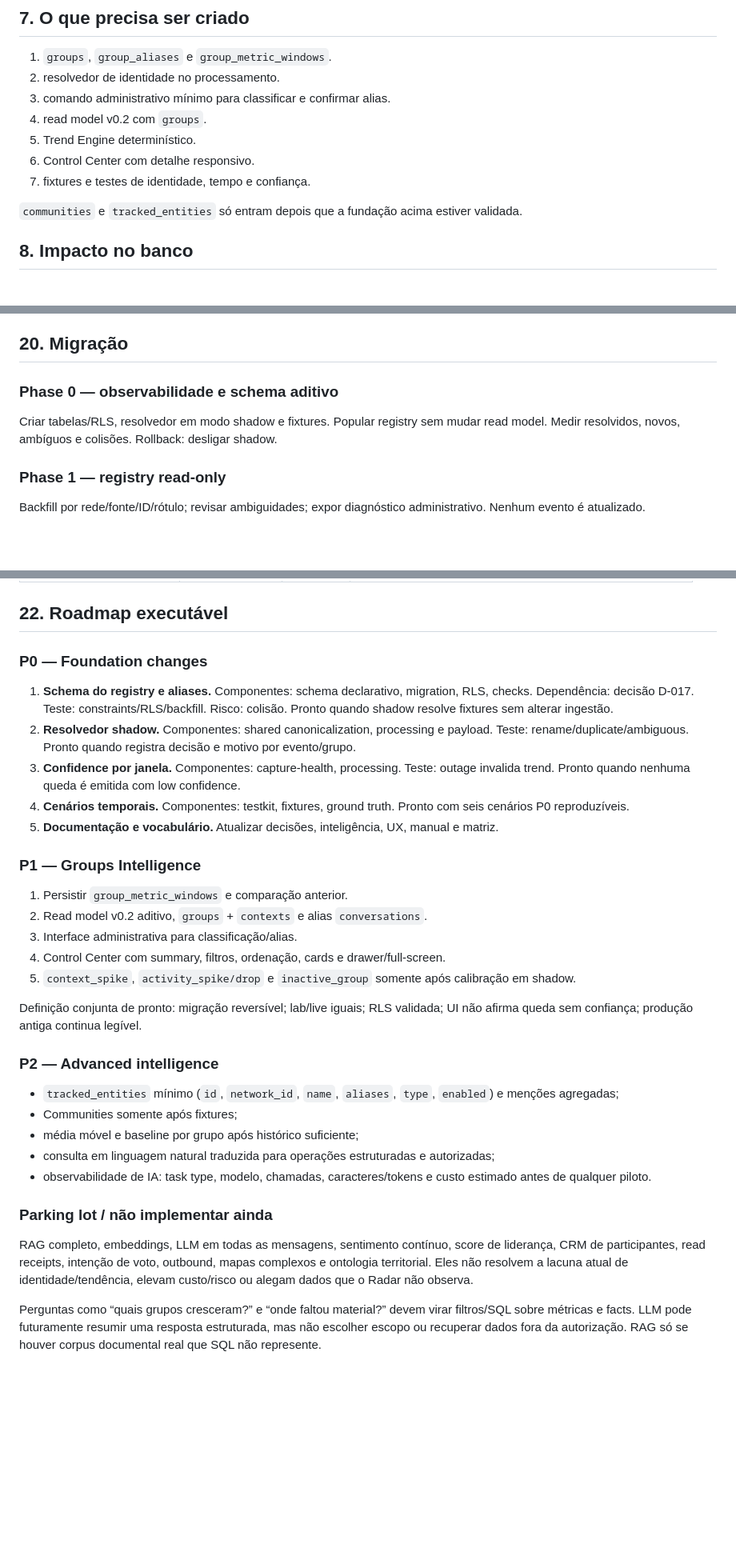
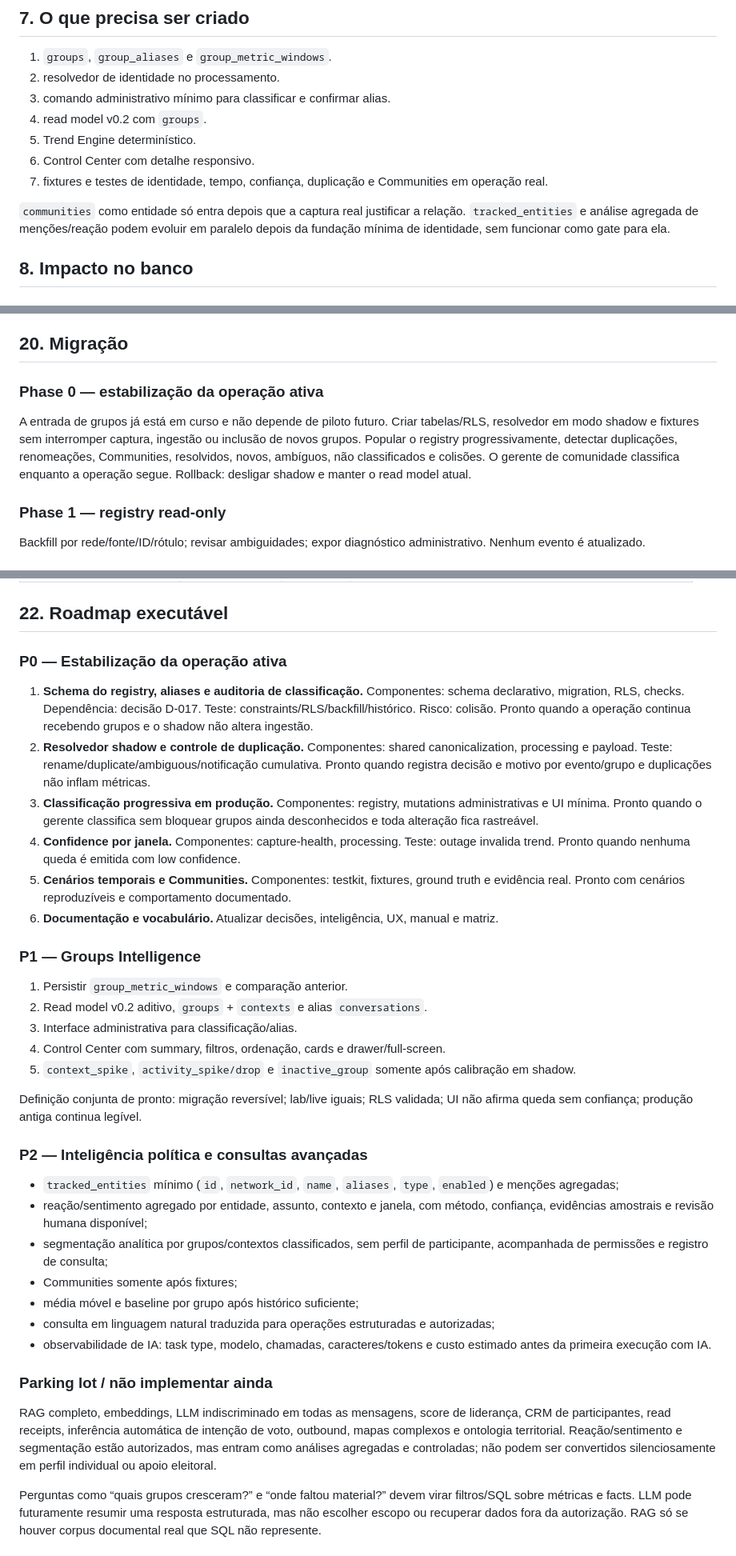
Before and after one commit to quentalgabriel-cloud/radar-da-rede, a Markdown page: docs/DEEP_IMPLEMENTATION_IMPACT_REVIEW.md, 3 parts joined by grey strips. Shown at 80% size. Drawn GitHub-style; blank space fills up the shorter version.

Commit message:
Revise active operations implementation plan

```diff
--- a/docs/DEEP_IMPLEMENTATION_IMPACT_REVIEW.md
+++ b/docs/DEEP_IMPLEMENTATION_IMPACT_REVIEW.md
@@ -142,9 +142,9 @@ Atividade é volume observável; vitalidade combina atividade recente, recorrên
 4. read model v0.2 com `groups`.
 5. Trend Engine determinístico.
 6. Control Center com detalhe responsivo.
-7. fixtures e testes de identidade, tempo e confiança.
+7. fixtures e testes de identidade, tempo, confiança, duplicação e Communities em operação real.
 
-`communities` e `tracked_entities` só entram depois que a fundação acima estiver validada.
+`communities` como entidade só entra depois que a captura real justificar a relação. `tracked_entities` e análise agregada de menções/reação podem evoluir em paralelo depois da fundação mínima de identidade, sem funcionar como gate para ela.
 
 ## 8. Impacto no banco
 
@@ -348,9 +350,9 @@ Adicionar testes de RLS owner/operator/viewer, backfill idempotente, alias ambí
 
 ## 20. Migração
 
-### Phase 0 — observabilidade e schema aditivo
+### Phase 0 — estabilização da operação ativa
 
-Criar tabelas/RLS, resolvedor em modo shadow e fixtures. Popular registry sem mudar read model. Medir resolvidos, novos, ambíguos e colisões. Rollback: desligar shadow.
+A entrada de grupos já está em curso e não depende de piloto futuro. Criar tabelas/RLS, resolvedor em modo shadow e fixtures sem interromper captura, ingestão ou inclusão de novos grupos. Popular o registry progressivamente, detectar duplicações, renomeações, Communities, resolvidos, novos, ambíguos, não classificados e colisões. O gerente de comunidade classifica enquanto a operação segue. Rollback: desligar shadow e manter o read model atual.
 
 ### Phase 1 — registry read-only
 
@@ -390,13 +392,14 @@ Ativar `context_spike`, tendência operacional e, após dados, entidades monitor
 
 ## 22. Roadmap executável
 
-### P0 — Foundation changes
+### P0 — Estabilização da operação ativa
 
-1. **Schema do registry e aliases.** Componentes: schema declarativo, migration, RLS, checks. Dependência: decisão D-017. Teste: constraints/RLS/backfill. Risco: colisão. Pronto quando shadow resolve fixtures sem alterar ingestão.
-2. **Resolvedor shadow.** Componentes: shared canonicalization, processing e payload. Teste: rename/duplicate/ambiguous. Pronto quando registra decisão e motivo por evento/grupo.
-3. **Confidence por janela.** Componentes: capture-health, processing. Teste: outage invalida trend. Pronto quando nenhuma queda é emitida com low confidence.
-4. **Cenários temporais.** Componentes: testkit, fixtures, ground truth. Pronto com seis cenários P0 reproduzíveis.
-5. **Documentação e vocabulário.** Atualizar decisões, inteligência, UX, manual e matriz.
+1. **Schema do registry, aliases e auditoria de classificação.** Componentes: schema declarativo, migration, RLS, checks. Dependência: decisão D-017. Teste: constraints/RLS/backfill/histórico. Risco: colisão. Pronto quando a operação continua recebendo grupos e o shadow não altera ingestão.
+2. **Resolvedor shadow e controle de duplicação.** Componentes: shared canonicalization, processing e payload. Teste: rename/duplicate/ambiguous/notificação cumulativa. Pronto quando registra decisão e motivo por evento/grupo e duplicações não inflam métricas.
+3. **Classificação progressiva em produção.** Componentes: registry, mutations administrativas e UI mínima. Pronto quando o gerente classifica sem bloquear grupos ainda desconhecidos e toda alteração fica rastreável.
+4. **Confidence por janela.** Componentes: capture-health, processing. Teste: outage invalida trend. Pronto quando nenhuma queda é emitida com low confidence.
+5. **Cenários temporais e Communities.** Componentes: testkit, fixtures, ground truth e evidência real. Pronto com cenários reproduzíveis e comportamento documentado.
+6. **Documentação e vocabulário.** Atualizar decisões, inteligência, UX, manual e matriz.
 
 ### P1 — Groups Intelligence
 
@@ -408,17 +411,19 @@ Ativar `context_spike`, tendência operacional e, após dados, entidades monitor
 
 Definição conjunta de pronto: migração reversível; lab/live iguais; RLS validada; UI não afirma queda sem confiança; produção antiga continua legível.
 
-### P2 — Advanced intelligence
+### P2 — Inteligência política e consultas avançadas
 
 - `tracked_entities` mínimo (`id`, `network_id`, `name`, `aliases`, `type`, `enabled`) e menções agregadas;
+- reação/sentimento agregado por entidade, assunto, contexto e janela, com método, confiança, evidências amostrais e revisão humana disponível;
+- segmentação analítica por grupos/contextos classificados, sem perfil de participante, acompanhada de permissões e registro de consulta;
 - Communities somente após fixtures;
 - média móvel e baseline por grupo após histórico suficiente;
 - consulta em linguagem natural traduzida para operações estruturadas e autorizadas;
-- observabilidade de IA: task type, modelo, chamadas, caracteres/tokens e custo estimado antes de qualquer piloto.
+- observabilidade de IA: task type, modelo, chamadas, caracteres/tokens e custo estimado antes da primeira execução com IA.
 
 ### Parking lot / não implementar ainda
 
-RAG completo, embeddings, LLM em todas as mensagens, sentimento contínuo, score de liderança, CRM de participantes, read receipts, intenção de voto, outbound, mapas complexos e ontologia territorial. Eles não resolvem a lacuna atual de identidade/tendência, elevam custo/risco ou alegam dados que o Radar não observa.
+RAG completo, embeddings, LLM indiscriminado em todas as mensagens, score de liderança, CRM de participantes, read receipts, inferência automática de intenção de voto, outbound, mapas complexos e ontologia territorial. Reação/sentimento e segmentação estão autorizados, mas entram como análises agregadas e controladas; não podem ser convertidos silenciosamente em perfil individual ou apoio eleitoral.
 
 Perguntas como “quais grupos cresceram?” e “onde faltou material?” devem virar filtros/SQL sobre métricas e facts. LLM pode futuramente resumir uma resposta estruturada, mas não escolher escopo ou recuperar dados fora da autorização. RAG só se houver corpus documental real que SQL não represente.
 
```
Also changed, not shown: other parts of docs/DEEP_IMPLEMENTATION_IMPACT_REVIEW.md (+5 -3 lines).
